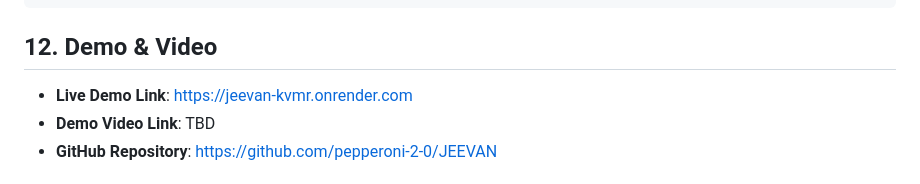
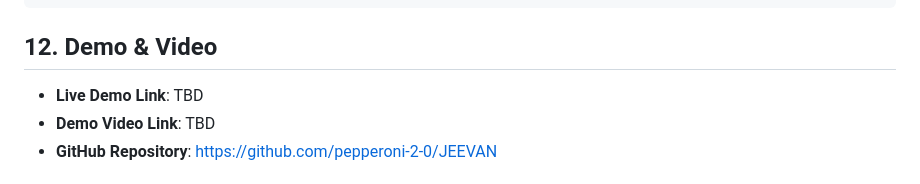
Before and after one commit to pepperoni-2-0/Project-X, a Markdown page: README.md, the part around the change. Rendered like a GitHub page.

Commit message:
docs: update README with latest project documentation

```diff
--- a/README.md
+++ b/README.md
@@ -325,7 +325,7 @@ End
 
 ## 12. Demo & Video
 
-- **Live Demo Link**: https://jeevan-kvmr.onrender.com
+- **Live Demo Link**: TBD
 - **Demo Video Link**: TBD
 - **GitHub Repository**: https://github.com/pepperoni-2-0/JEEVAN
 
```
